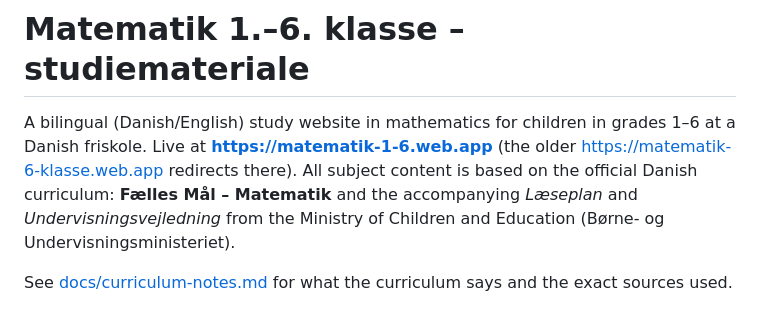
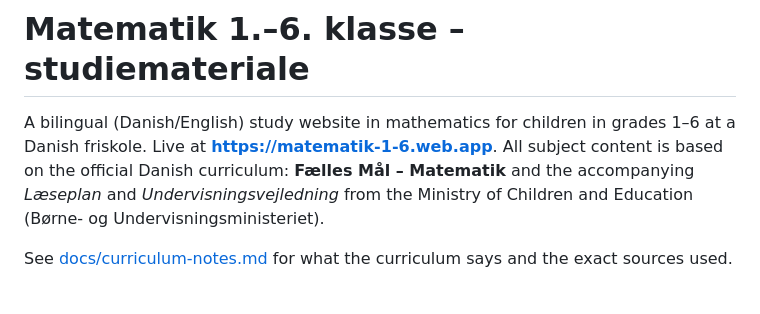
Before and after one commit to thembangpa/matematik, a Markdown page: README.md, the part around the change. Rendered like a GitHub page.

```diff
--- a/README.md
+++ b/README.md
@@ -1,8 +1,7 @@
 # Matematik 1.–6. klasse – studiemateriale
 
 A bilingual (Danish/English) study website in mathematics for children in grades 1–6 at a
-Danish friskole. Live at **https://matematik-1-6.web.app** (the older
-https://matematik-6-klasse.web.app redirects there). All subject content is based on the official Danish curriculum:
+Danish friskole. Live at **https://matematik-1-6.web.app**. All subject content is based on the official Danish curriculum:
 **Fælles Mål – Matematik** and the accompanying *Læseplan* and *Undervisningsvejledning*
 from the Ministry of Children and Education (Børne- og Undervisningsministeriet).
 
```
